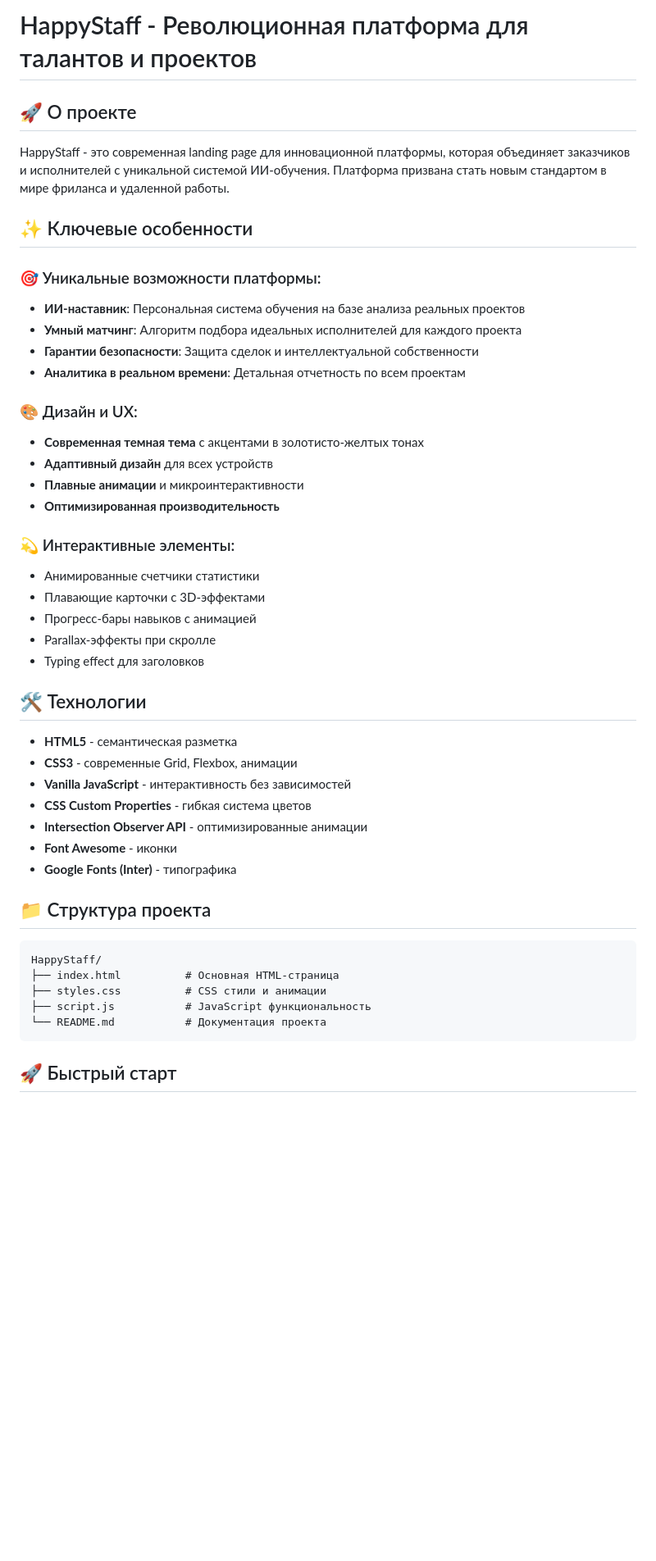
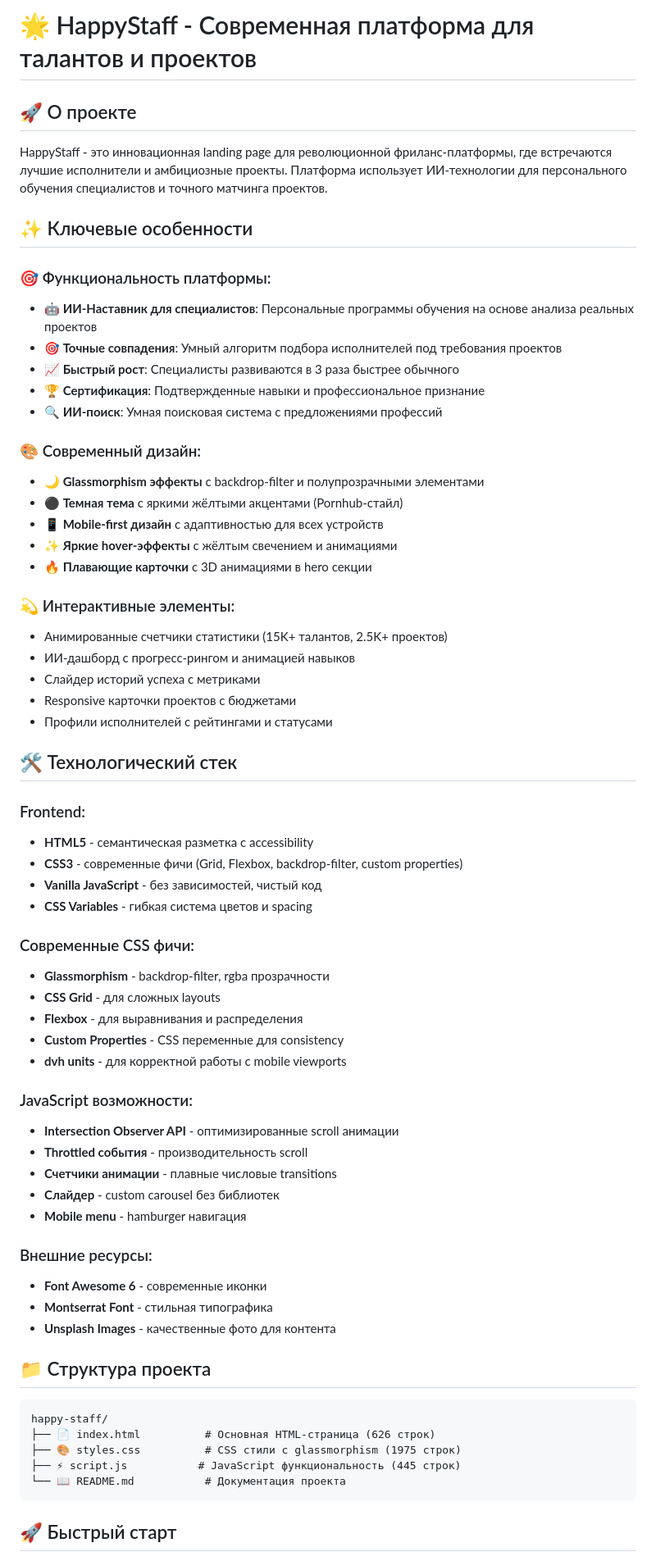
Before and after one commit to aconcagua-finder/happy-staff, a Markdown page: README.md, the part around the change printed below. Shown: that part at 82% size. Rendered like a GitHub page; blank space fills up the shorter version.

````diff
--- a/README.md
+++ b/README.md
@@ -1,48 +1,67 @@
-# HappyStaff - Революционная платформа для талантов и проектов
+# 🌟 HappyStaff - Современная платформа для талантов и проектов
 
 ## 🚀 О проекте
 
-HappyStaff - это современная landing page для инновационной платформы, которая объединяет заказчиков и исполнителей с уникальной системой ИИ-обучения. Платформа призвана стать новым стандартом в мире фриланса и удаленной работы.
+HappyStaff - это инновационная landing page для революционной фриланс-платформы, где встречаются лучшие исполнители и амбициозные проекты. Платформа использует ИИ-технологии для персонального обучения специалистов и точного матчинга проектов.
 
 ## ✨ Ключевые особенности
 
-### 🎯 Уникальные возможности платформы:
-- **ИИ-наставник**: Персональная система обучения на базе анализа реальных проектов
-- **Умный матчинг**: Алгоритм подбора идеальных исполнителей для каждого проекта
-- **Гарантии безопасности**: Защита сделок и интеллектуальной собственности
-- **Аналитика в реальном времени**: Детальная отчетность по всем проектам
+### 🎯 Функциональность платформы:
+- **🤖 ИИ-Наставник для специалистов**: Персональные программы обучения на основе анализа реальных проектов
+- **🎯 Точные совпадения**: Умный алгоритм подбора исполнителей под требования проектов
+- **📈 Быстрый рост**: Специалисты развиваются в 3 раза быстрее обычного
+- **🏆 Сертификация**: Подтвержденные навыки и профессиональное признание
+- **🔍 ИИ-поиск**: Умная поисковая система с предложениями профессий
 
-### 🎨 Дизайн и UX:
-- **Современная темная тема** с акцентами в золотисто-желтых тонах
-- **Адаптивный дизайн** для всех устройств
-- **Плавные анимации** и микроинтерактивности
-- **Оптимизированная производительность**
+### 🎨 Современный дизайн:
+- **🌙 Glassmorphism эффекты** с backdrop-filter и полупрозрачными элементами
+- **⚫ Темная тема** с яркими жёлтыми акцентами (Pornhub-стайл)
+- **📱 Mobile-first дизайн** с адаптивностью для всех устройств
+- **✨ Яркие hover-эффекты** с жёлтым свечением и анимациями
+- **🔥 Плавающие карточки** с 3D анимациями в hero секции
 
 ### 💫 Интерактивные элементы:
-- Анимированные счетчики статистики
-- Плавающие карточки с 3D-эффектами
-- Прогресс-бары навыков с анимацией
-- Parallax-эффекты при скролле
-- Typing effect для заголовков
+- Анимированные счетчики статистики (15K+ талантов, 2.5K+ проектов)
+- ИИ-дашборд с прогресс-рингом и анимацией навыков
+- Слайдер историй успеха с метриками
+- Responsive карточки проектов с бюджетами
+- Профили исполнителей с рейтингами и статусами
 
-## 🛠 Технологии
+## 🛠 Технологический стек
 
-- **HTML5** - семантическая разметка
-- **CSS3** - современные Grid, Flexbox, анимации
-- **Vanilla JavaScript** - интерактивность без зависимостей
-- **CSS Custom Properties** - гибкая система цветов
-- **Intersection Observer API** - оптимизированные анимации
-- **Font Awesome** - иконки
-- **Google Fonts (Inter)** - типографика
+### Frontend:
+- **HTML5** - семантическая разметка с accessibility
+- **CSS3** - современные фичи (Grid, Flexbox, backdrop-filter, custom properties)
+- **Vanilla JavaScript** - без зависимостей, чистый код
+- **CSS Variables** - гибкая система цветов и spacing
+
+### Современные CSS фичи:
+- **Glassmorphism** - backdrop-filter, rgba прозрачности
+- **CSS Grid** - для сложных layouts
+- **Flexbox** - для выравнивания и распределения
+- **Custom Properties** - CSS переменные для consistency
+- **dvh units** - для корректной работы с mobile viewports
+
+### JavaScript возможности:
+- **Intersection Observer API** - оптимизированные scroll анимации
+- **Throttled события** - производительность scroll
+- **Счетчики анимации** - плавные числовые transitions
+- **Слайдер** - custom carousel без библиотек
+- **Mobile menu** - hamburger навигация
+
+### Внешние ресурсы:
+- **Font Awesome 6** - современные иконки
+- **Montserrat Font** - стильная типографика
+- **Unsplash Images** - качественные фото для контента
 
 ## 📁 Структура проекта
 
 ```
-HappyStaff/
-├── index.html          # Основная HTML-страница
-├── styles.css          # CSS стили и анимации
-├── script.js           # JavaScript функциональность
-└── README.md           # Документация проекта
+happy-staff/
+├── 📄 index.html          # Основная HTML-страница (626 строк)
+├── 🎨 styles.css          # CSS стили с glassmorphism (1975 строк)
+├── ⚡ script.js           # JavaScript функциональность (445 строк)
+└── 📖 README.md           # Документация проекта
 ```
 
 ## 🚀 Быстрый старт
````
Also changed, not shown: other parts of README.md (+139 -76 lines).
